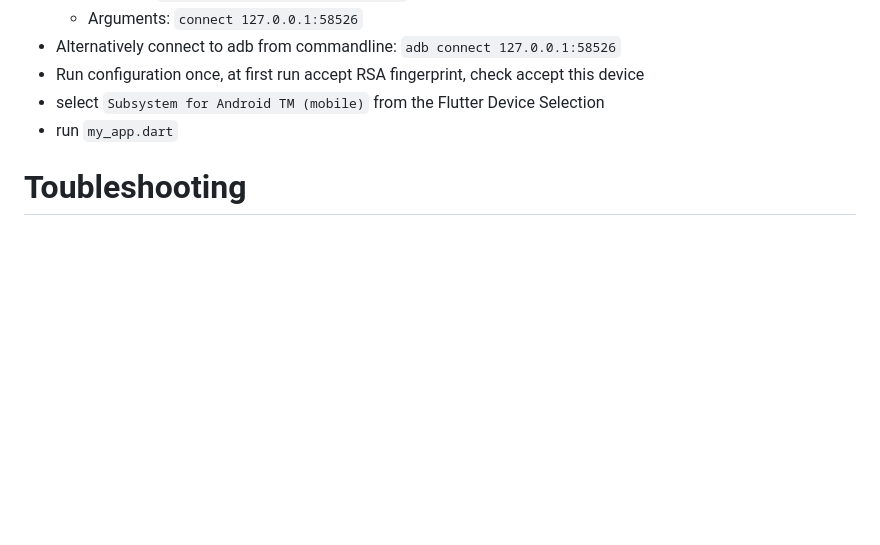
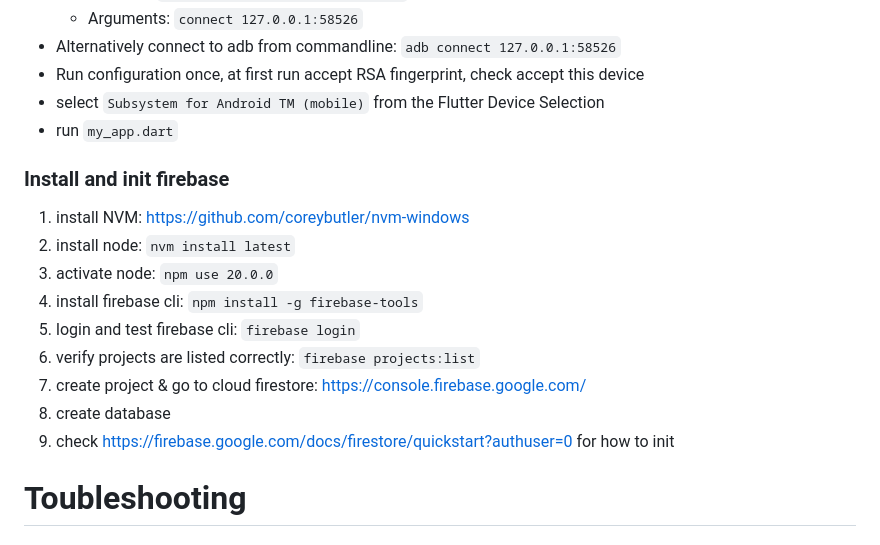
Before and after one commit to BAW-IKT/Heck.In, a Markdown page: README.md, the part around the change. GitHub-like rendering; blank space fills up the shorter version.

```diff
--- a/README.md
+++ b/README.md
@@ -54,6 +54,17 @@
 - select `Subsystem for Android TM (mobile)` from the Flutter Device Selection
 - run `my_app.dart`
 
+### Install and init firebase
+1. install NVM: https://github.com/coreybutler/nvm-windows
+2. install node: `nvm install latest`
+3. activate node: `npm use 20.0.0`
+4. install firebase cli: `npm install -g firebase-tools`
+5. login and test firebase cli: `firebase login`
+6. verify projects are listed correctly: `firebase projects:list`
+7. create project & go to cloud firestore: https://console.firebase.google.com/
+8. create database
+9. check https://firebase.google.com/docs/firestore/quickstart?authuser=0 for how to init
+
 # Toubleshooting
 ### Could not identify launch activity
 If an error *Could not identify launch activity* or similar appears, make sure to add a `package="com.example.hedge_profiler"` to the `<mainfest>` tag in `android/app/src/main/AndroidManifest.xml`:
```
